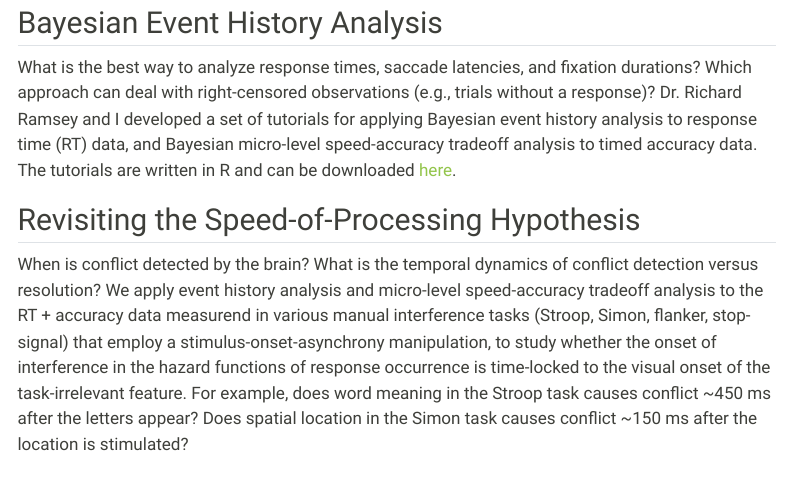
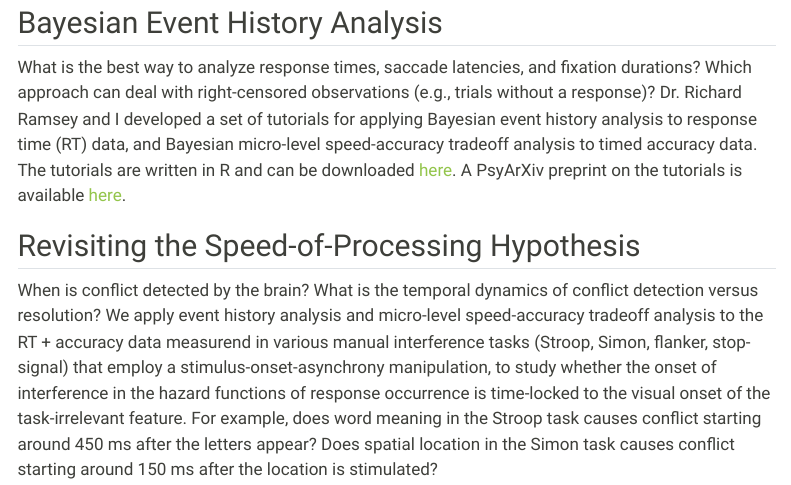
Before and after one commit to sven-panis/sven-panis.github.io, a Quarto document (projects.qmd): the page in a window 1100 px wide, from 80 px down. Rendered offline with R 4.5, knitr and Pandoc in place of Quarto, with nearby package versions; menus at the side of the page are left out.

Commit message:
add preprint link

```diff
--- a/projects.qmd
+++ b/projects.qmd
@@ -5,9 +5,9 @@ format: html
 
 ## Bayesian Event History Analysis
 
-What is the best way to analyze response times, saccade latencies, and fixation durations? Which approach can deal with right-censored observations (e.g., trials without a response)? Dr. Richard Ramsey and I developed a set of tutorials for applying Bayesian event history analysis to response time (RT) data, and Bayesian micro-level speed-accuracy tradeoff analysis to timed accuracy data. The tutorials are written in R and can be downloaded [here](https://github.com/sven-panis/Tutorial_Event_History_Analysis).
+What is the best way to analyze response times, saccade latencies, and fixation durations? Which approach can deal with right-censored observations (e.g., trials without a response)? Dr. Richard Ramsey and I developed a set of tutorials for applying Bayesian event history analysis to response time (RT) data, and Bayesian micro-level speed-accuracy tradeoff analysis to timed accuracy data. The tutorials are written in R and can be downloaded [here](https://github.com/sven-panis/Tutorial_Event_History_Analysis). A PsyArXiv preprint on the tutorials is available [here](https://osf.io/preprints/psyarxiv/57bh6_v2).
 
 
 ## Revisiting the Speed-of-Processing Hypothesis
 
-When is conflict detected by the brain? What is the temporal dynamics of conflict detection versus resolution? We apply event history analysis and micro-level speed-accuracy tradeoff analysis to the RT + accuracy data measurend in various manual interference tasks (Stroop, Simon, flanker, stop-signal) that employ a stimulus-onset-asynchrony manipulation, to study whether the onset of interference in the hazard functions of response occurrence is time-locked to the visual onset of the task-irrelevant feature. For example, does word meaning in the Stroop task causes conflict ~450 ms after the letters appear? Does spatial location in the Simon task causes conflict ~150 ms after the location is stimulated?
+When is conflict detected by the brain? What is the temporal dynamics of conflict detection versus resolution? We apply event history analysis and micro-level speed-accuracy tradeoff analysis to the RT + accuracy data measurend in various manual interference tasks (Stroop, Simon, flanker, stop-signal) that employ a stimulus-onset-asynchrony manipulation, to study whether the onset of interference in the hazard functions of response occurrence is time-locked to the visual onset of the task-irrelevant feature. For example, does word meaning in the Stroop task causes conflict starting around 450 ms after the letters appear? Does spatial location in the Simon task causes conflict starting around 150 ms after the location is stimulated?
```
Also changed, not shown: docs/search.json, 1 other file.
